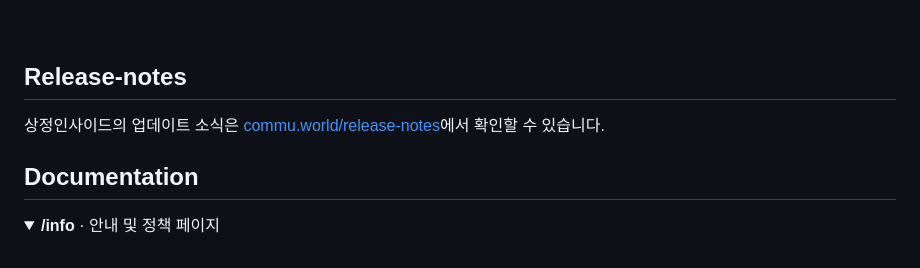
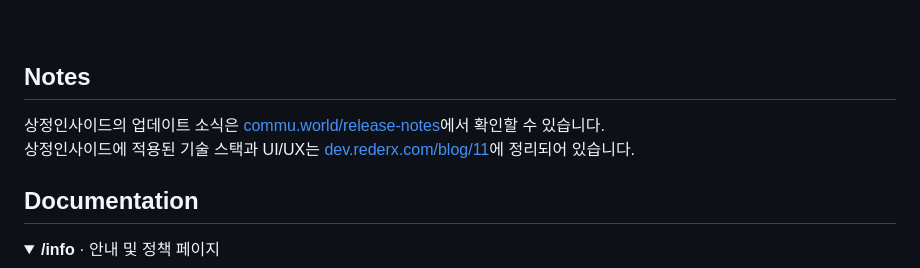
Before and after one commit to Anion15/SangJeong-Inside, a Markdown page: README.md, the part around the change. Drawn GitHub-style; folded sections open.

```diff
--- a/README.md
+++ b/README.md
@@ -43,8 +43,10 @@
 > 사용, 복사, 수정, 배포, 서브라이선스 관련 문의는 `juwony27@gmail.com`으로 부탁드립니다.
 <br>
 
-## Release-notes
+## Notes
 상정인사이드의 업데이트 소식은 [commu.world/release-notes](https://commu.world/release-notes)에서 확인할 수 있습니다.
+상정인사이드에 적용된 기술 스택과 UI/UX는 [dev.rederx.com/blog/11](https://dev.rederx.com/blog/11)에 정리되어 있습니다.
+<br>
 
 ## Documentation
 
```
